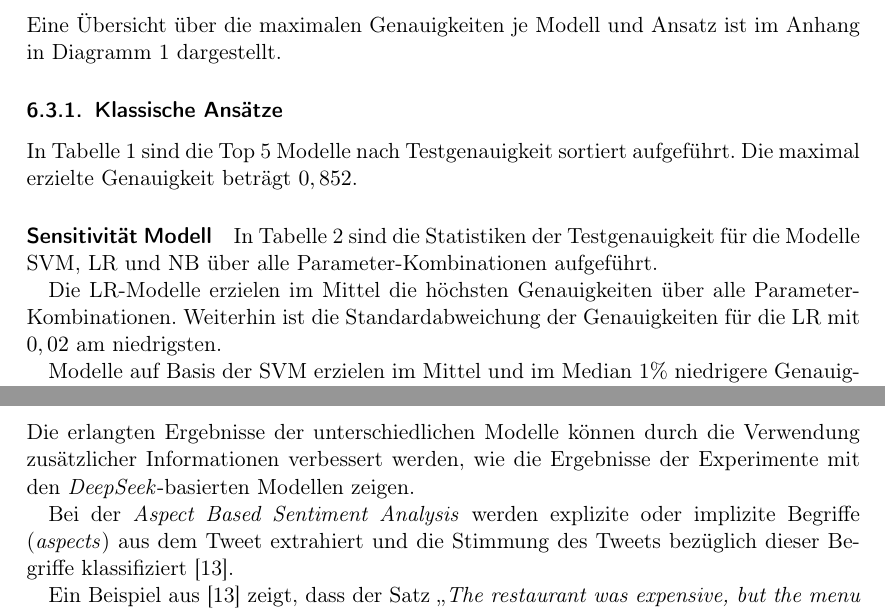
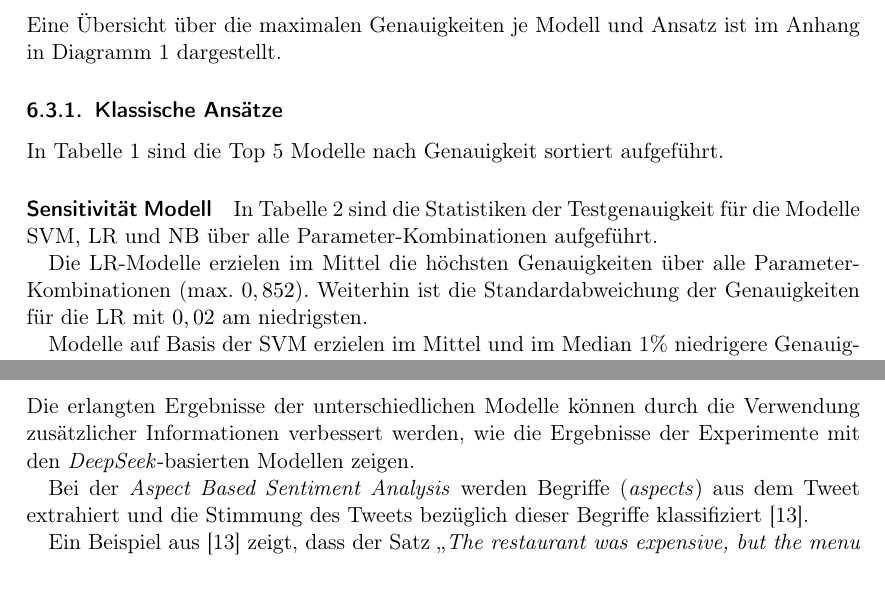
Before and after one commit to felLind/propra_webscience_ws24, a LaTeX document (Abschlussbericht/abschlussbericht-stimmungsanalyse-mit-twitter.tex, which reads Abschlussbericht/6-experimente.tex, Abschlussbericht/7-ausblick.tex): two parts of pages 10 and 12 of 20 before the commit and two parts of pages 10 and 12 of 19 after it, joined at a grey line, cut so that both start at the same text. Compiled offline with pdfLaTeX.

Commit message:
refactor: remove text to stay in 12 page limit - 2nd try

```diff
--- a/Abschlussbericht/6-experimente.tex
+++ b/Abschlussbericht/6-experimente.tex
@@ -108,13 +108,12 @@ Eine Übersicht über die maximalen Genauigkeiten je Modell und Ansatz ist im An
 
 \subsubsection{Klassische Ansätze}\label{subsubsec:ergebnisse-klassische-ansaetze}
 
-In Tabelle~\ref{tab:top-5-models} sind die Top 5 Modelle nach Testgenauigkeit sortiert aufgeführt.
-Die maximal erzielte Genauigkeit beträgt $0,852$.
+In Tabelle~\ref{tab:top-5-models} sind die Top 5 Modelle nach Genauigkeit sortiert aufgeführt.
 
 \paragraph{Sensitivität Modell}
 In Tabelle~\ref{tab:stats-per-model} sind die Statistiken der Testgenauigkeit für die Modelle \gls{svm}, \gls{lr} und \gls{nb} über alle Parameter-Kombinationen aufgeführt.
 
-Die \gls{lr}-Modelle erzielen im Mittel die höchsten Genauigkeiten über alle Parameter-Kombinationen.
+Die \gls{lr}-Modelle erzielen im Mittel die höchsten Genauigkeiten über alle Parameter-Kombinationen (max. $0,852$).
 Weiterhin ist die Standardabweichung der Genauigkeiten für die \gls{lr} mit $0,02$ am niedrigsten.
 
 Modelle auf Basis der \gls{svm} erzielen im Mittel und im Median 1\% niedrigere Genauigkeiten.
--- a/Abschlussbericht/7-ausblick.tex
+++ b/Abschlussbericht/7-ausblick.tex
@@ -15,7 +15,7 @@ Eine grundsätzlich andere Herangehensweise ist die Verwendung eines Datensatzes
 
 Die erlangten Ergebnisse der unterschiedlichen Modelle können durch die Verwendung zusätzlicher Informationen verbessert werden, wie die Ergebnisse der Experimente mit den \textit{DeepSeek}-basierten Modellen zeigen.
 
-Bei der \textit{Aspect Based Sentiment Analysis} werden explizite oder implizite Begriffe (\textit{aspects}) aus dem Tweet extrahiert und die Stimmung des Tweets bezüglich dieser Begriffe klassifiziert \cite{Hua_2024}.
+Bei der \textit{Aspect Based Sentiment Analysis} werden Begriffe (\textit{aspects}) aus dem Tweet extrahiert und die Stimmung des Tweets bezüglich dieser Begriffe klassifiziert \cite{Hua_2024}.
 
 Ein Beispiel aus \cite{Hua_2024} zeigt, dass der Satz \glqq \textit{The restaurant was expensive, but the menu was great.}\grqq{} bezüglich dem expliziten Begriff \textit{menu} positiv und bezüglich dem impliziten Begriff \textit{price} negativ klassifiziert wird.
 
```
Also changed, not shown: Abschlussbericht/abschlussbericht-stimmungsanalyse-mit-twitter.pdf.
